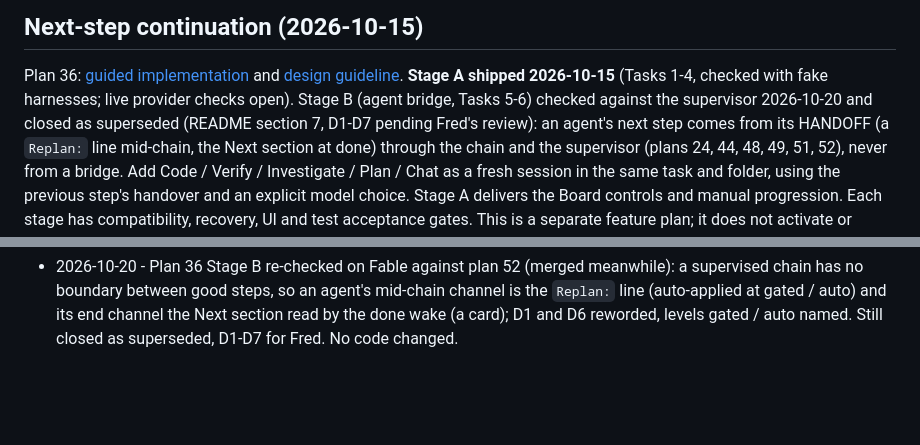
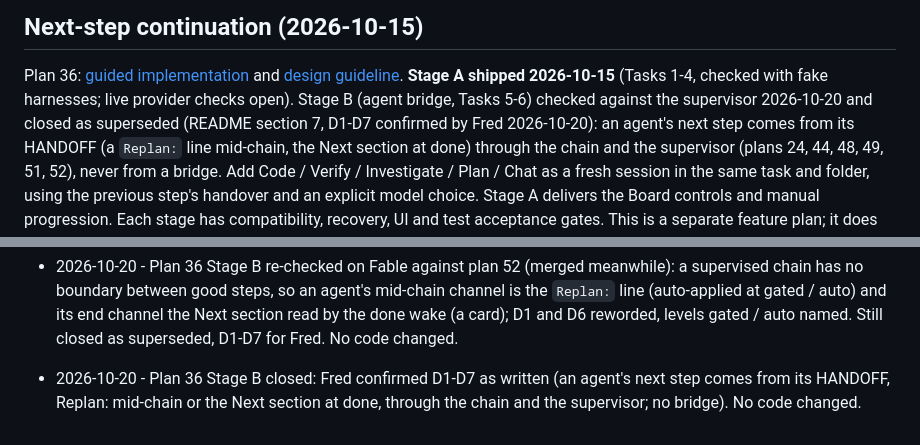
Before and after one commit to knackychan/CLAUDE-CONSOLE, a Markdown page: PLAN.md, 2 parts joined by grey strips. GitHub-like rendering; blank space fills up the shorter version.

```diff
--- a/PLAN.md
+++ b/PLAN.md
@@ -85,7 +85,7 @@ saved result. Real-provider handoff delivery and the native window remain open l
 Plan 36: [guided implementation](plans/36-next-step/README.md) and
 [design guideline](design/brainstorm/2026-10-15-next-step.md). **Stage A shipped 2026-10-15** (Tasks 1-4,
 checked with fake harnesses; live provider checks open). Stage B (agent bridge, Tasks 5-6) checked against the
-supervisor 2026-10-20 and closed as superseded (README section 7, D1-D7 pending Fred's review): an agent's next
+supervisor 2026-10-20 and closed as superseded (README section 7, D1-D7 confirmed by Fred 2026-10-20): an agent's next
 step comes from its HANDOFF (a `Replan:` line mid-chain, the Next section at done) through the chain and the
 supervisor (plans 24, 44, 48, 49, 51, 52), never from a bridge.
 Add Code / Verify / Investigate / Plan / Chat as a fresh session in the same task and folder,
@@ -319,3 +319,4 @@ is written for its recommended option (a) and the task files mark the lines anot
 - 2026-10-20 - Workflow autopilot plan merged from claude/nifty-kalam-4a5ea6 (decided and its design locked there, nothing implemented) and renumbered 49 to 52, since plan 49 here is the planner handover; its explored mocks are now `52-a-sections.html` and `52-b-projects-dock.html`.
 - 2026-10-20 - Plan 36 Stage B checked against the supervisor (README section 7): the agent bridge, its capability token and a direct agent call to `request_next` conflict with plan 44 4.5 (only Fred's menu, Fred's Approve and Fred's next-step message add a step; model output acts only through `check` and `_supervisor_dispatch`), the queue it needed is plan 48's next-step message, and the step's HANDOFF Next section already reaches the pass through the digest. Recommended closed as superseded, D1-D7 for Fred; design guideline section 8 marked superseded. No code changed.
 - 2026-10-20 - Plan 36 Stage B re-checked on Fable against plan 52 (merged meanwhile): a supervised chain has no boundary between good steps, so an agent's mid-chain channel is the `Replan:` line (auto-applied at gated / auto) and its end channel the Next section read by the done wake (a card); D1 and D6 reworded, levels gated / auto named. Still closed as superseded, D1-D7 for Fred. No code changed.
+- 2026-10-20 - Plan 36 Stage B closed: Fred confirmed D1-D7 as written (an agent's next step comes from its HANDOFF, Replan: mid-chain or the Next section at done, through the chain and the supervisor; no bridge). No code changed.
```
Also changed, not shown: plans/36-next-step/README.md (+4 -4 lines).
